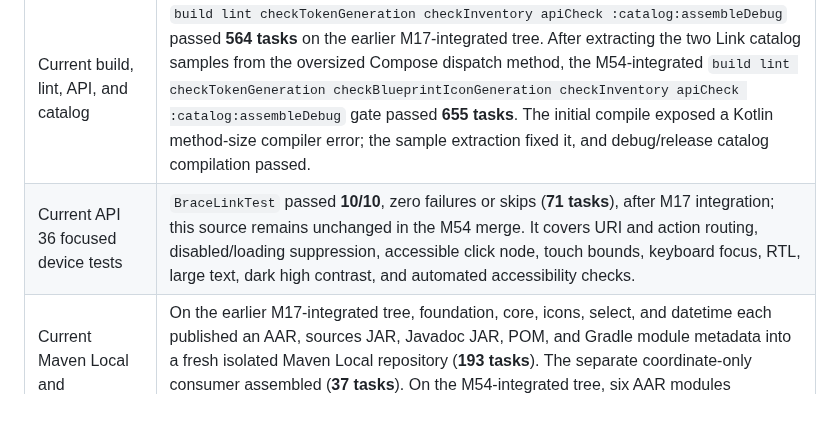
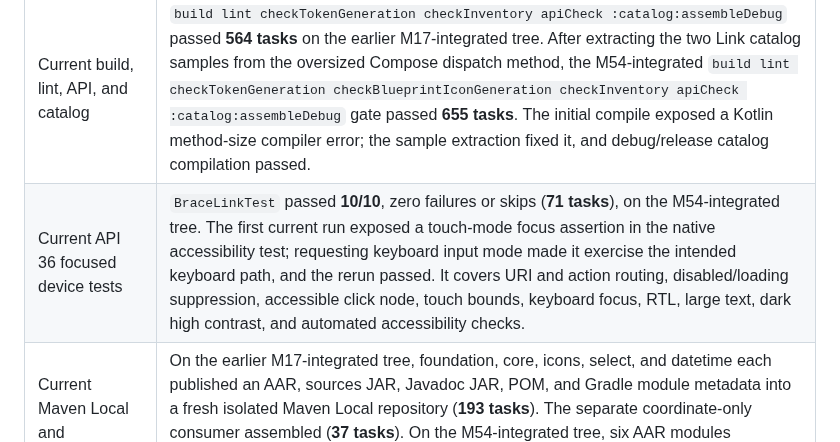
Before and after one commit to joelromanpr/brace-android, a Markdown page: docs/milestones/m20-links.md, the part around the change. GitHub-like rendering; blank space fills up the shorter version.

Commit message:
M20: Record current API36 link test result

```diff
--- a/docs/milestones/m20-links.md
+++ b/docs/milestones/m20-links.md
@@ -16,7 +16,7 @@
 | Pinned Blueprint source and inventory review | Reviewed Link and AnchorButton docs/source from `@blueprintjs/core@6.18.0`, commit `a60d4c92257612808fbfac81cfeee4fcba91a8b4`. |
 | Current static inventory and Pages checks | Passed after M54 integration: token and coverage generation `--check`, `node scripts/build-docs.mjs` (**147 rows, 11 real catalog captures, 43 guides**), `node --check docs/site/app.js`, Link contrast check, and Git whitespace/conflict checks. M13 datetime, M17 loading, M19 radio/segmented, and M20 links remain in the combined ledger, catalog, and guides. |
 | Current build, lint, API, and catalog | `build lint checkTokenGeneration checkInventory apiCheck :catalog:assembleDebug` passed **564 tasks** on the earlier M17-integrated tree. After extracting the two Link catalog samples from the oversized Compose dispatch method, the M54-integrated `build lint checkTokenGeneration checkBlueprintIconGeneration checkInventory apiCheck :catalog:assembleDebug` gate passed **655 tasks**. The initial compile exposed a Kotlin method-size compiler error; the sample extraction fixed it, and debug/release catalog compilation passed. |
-| Current API 36 focused device tests | `BraceLinkTest` passed **10/10**, zero failures or skips (**71 tasks**), after M17 integration; this source remains unchanged in the M54 merge. It covers URI and action routing, disabled/loading suppression, accessible click node, touch bounds, keyboard focus, RTL, large text, dark high contrast, and automated accessibility checks. |
+| Current API 36 focused device tests | `BraceLinkTest` passed **10/10**, zero failures or skips (**71 tasks**), on the M54-integrated tree. The first current run exposed a touch-mode focus assertion in the native accessibility test; requesting keyboard input mode made it exercise the intended keyboard path, and the rerun passed. It covers URI and action routing, disabled/loading suppression, accessible click node, touch bounds, keyboard focus, RTL, large text, dark high contrast, and automated accessibility checks. |
 | Current Maven Local and independent consumer | On the earlier M17-integrated tree, foundation, core, icons, select, and datetime each published an AAR, sources JAR, Javadoc JAR, POM, and Gradle module metadata into a fresh isolated Maven Local repository (**193 tasks**). The separate coordinate-only consumer assembled (**37 tasks**). On the M54-integrated tree, six AAR modules (including the optional Blueprint icon pack) published with sources, Javadoc, POM, and Gradle metadata to an isolated Maven Local repository (**234 tasks**); the coordinate-only consumer assembled (**37 tasks**) from those artifacts. |
 | Earlier broad core device results | On the pre-M17 M12/M25-based head, the full core suite finished **182 tests**, zero failures, and one known native Back injection skip in `BraceOverlayTest.deviceBackDismissesTopmostOverlay`. This is historical evidence, not a current full-suite claim. |
 | Catalog visual and manual TalkBack | The earlier 320 × 640 light and dark high-contrast review found no clipping or overlap; Action and URI examples updated their status. Post-M17 visual review and manual TalkBack remain. |
```
